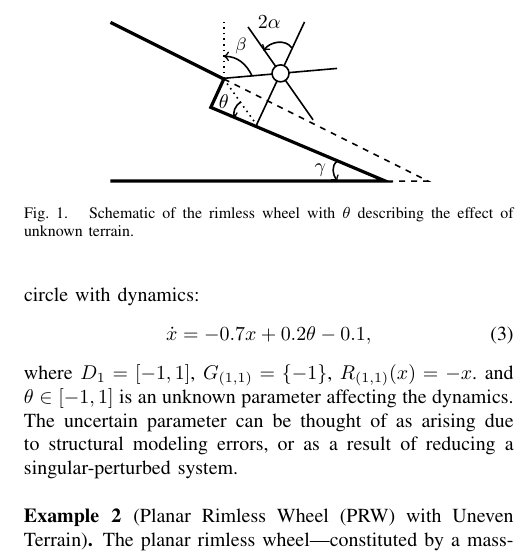
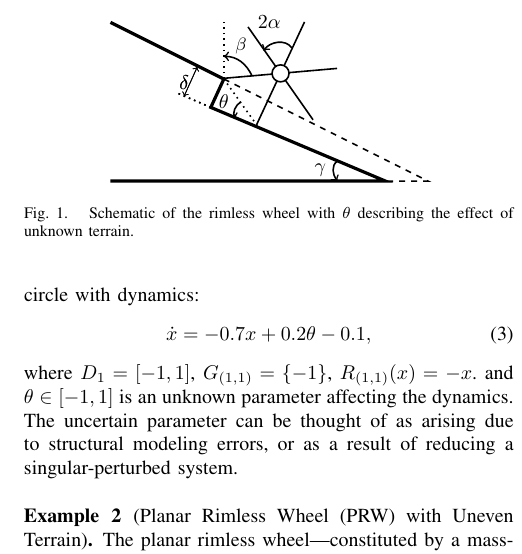
Before and after one commit to ramvasudevan/ACC2016, a LaTeX paper (main.tex, which reads sections/sec_notations.tex): part of one column of page 3 of 8, cut so that both start at the same text. Compiled offline with pdfLaTeX.

Commit message:
PRW figure updated

```diff
--- a/sections/sec_notations.tex
+++ b/sections/sec_notations.tex
@@ -117,6 +117,10 @@ The uncertain parameter can be thought of as arising due to structural modeling
     \draw[->, thick] (3.2,1.55) to [out=125, in =55] (2.7,1.5);
     \node at (2.8,2) {$2\alpha$};
     \draw[->,thick] (2.5,1.05) to [out=115, in =0] node[pos=0.5, above]{\small $\beta$} (2,1.4) ;
+    \draw[dotted,thick] (1.77,0.5) -- (1.15,.765);
+    \draw[<->] (1.3,.7)  -- node [pos=0,above] {$\delta$} (1.53,1.21);
+    \draw[dotted,thick] (1.77,0.5) -- (1.15,.765);
+    \draw[<->] (1.3,.7)  -- node [pos=0,above] {$\delta$} (1.53,1.21);
   \end{tikzpicture}
   \caption{Schematic of the rimless wheel with $\theta$ describing the effect of unknown terrain.}
   \label{fig:rw_schematic}
```
